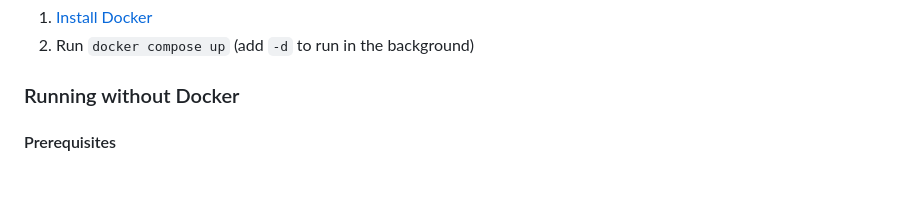
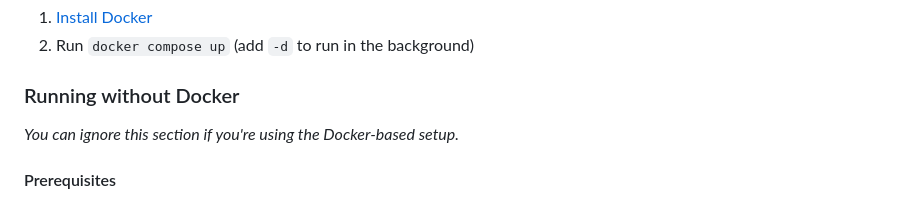
Before and after one commit to liddiard/slack-meetups, a Markdown page: README.md, the part around the change. GitHub-like rendering; blank space fills up the shorter version.

```diff
--- a/README.md
+++ b/README.md
@@ -200,6 +200,8 @@ After you've completed a few rounds of pairing, you might want to take a look at
 
 ### Running without Docker
 
+*You can ignore this section if you're using the Docker-based setup.*
+
 #### Prerequisites
 
 - Ensure you have Python 3.7+ installed
```
